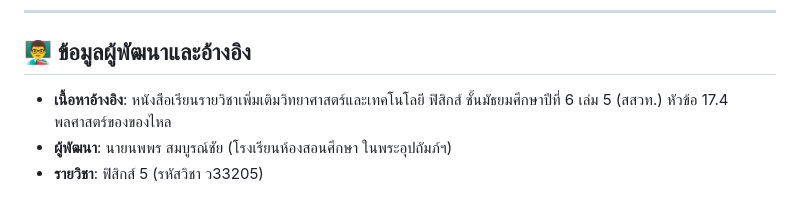
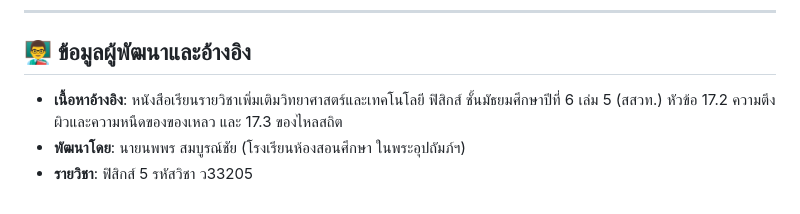
Before and after one commit to Nopphorn-Somboonchai/Unit-17-Fluid-Dynamics, a Markdown page: README.md, the part around the change. Rendered like a GitHub page.

```diff
--- a/README.md
+++ b/README.md
@@ -113,6 +113,6 @@
 
 ## 👨‍🏫 ข้อมูลผู้พัฒนาและอ้างอิง
 
-* **เนื้อหาอ้างอิง**: หนังสือเรียนรายวิชาเพิ่มเติมวิทยาศาสตร์และเทคโนโลยี ฟิสิกส์ ชั้นมัธยมศึกษาปีที่ 6 เล่ม 5 (สสวท.) หัวข้อ 17.4 พลศาสตร์ของของไหล
-* **ผู้พัฒนา**: นายนพพร สมบูรณ์ชัย (โรงเรียนห้องสอนศึกษา ในพระอุปถัมภ์ฯ)
-* **รายวิชา**: ฟิสิกส์ 5 (รหัสวิชา ว33205)
+* **เนื้อหาอ้างอิง**: หนังสือเรียนรายวิชาเพิ่มเติมวิทยาศาสตร์และเทคโนโลยี ฟิสิกส์ ชั้นมัธยมศึกษาปีที่ 6 เล่ม 5 (สสวท.) หัวข้อ 17.2 ความตึงผิวและความหนืดของของเหลว และ 17.3 ของไหลสถิต
+* **พัฒนาโดย**: นายนพพร สมบูรณ์ชัย (โรงเรียนห้องสอนศึกษา ในพระอุปถัมภ์ฯ)
+* **รายวิชา**: ฟิสิกส์ 5 รหัสวิชา ว33205
```
